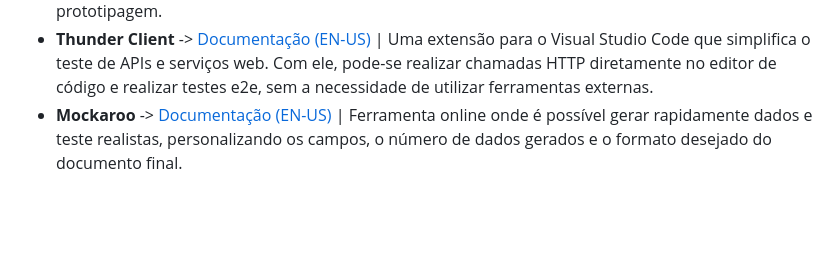
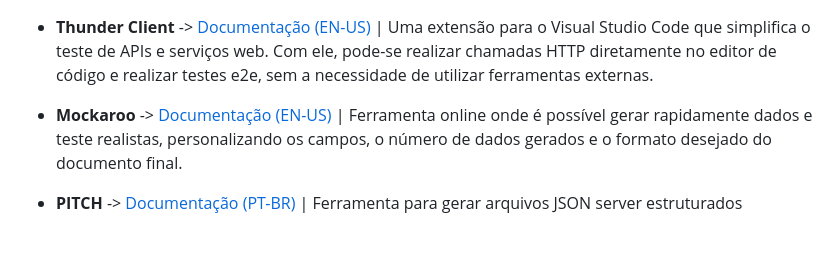
Before and after one commit to pedroaugustorgg/estudonodejs, a Markdown page: README.md, the part around the change. Rendered like a GitHub page; blank space fills up the shorter version.

Commit message:
Readme V1.2.6
Inserção de PITCH e sua respectiva documentação como material de apoio

```diff
--- a/README.md
+++ b/README.md
@@ -20,6 +20,8 @@
 - **{JSON} Placeholder** -> [Documentação (EN-US)](https://jsonplaceholder.typicode.com) | API _fake_ e confiável gratuita para testes e prototipagem.
 - **Thunder Client** -> [Documentação (EN-US)](https://docs.thunderclient.com) | Uma extensão para o Visual Studio Code que simplifica o teste de APIs e serviços web. Com ele, pode-se realizar chamadas HTTP diretamente no editor de código e realizar testes e2e, sem a necessidade de utilizar ferramentas externas.
 - **Mockaroo** -> [Documentação (EN-US)](https://www.mockaroo.com/docs) | Ferramenta online onde é possível gerar rapidamente dados e teste realistas, personalizando os campos, o número de dados gerados e o formato desejado do documento final.
+
+- **PITCH** -> [Documentação (PT-BR)](https://www.tabnews.com.br/bgabraga/pitch-ferramenta-para-gerar-o-arquivo-de-json-server-com-dados-estruturados-e-de-maneira-mais-facil) | Ferramenta para gerar arquivos JSON server estruturados
 
 <br>
 
```
